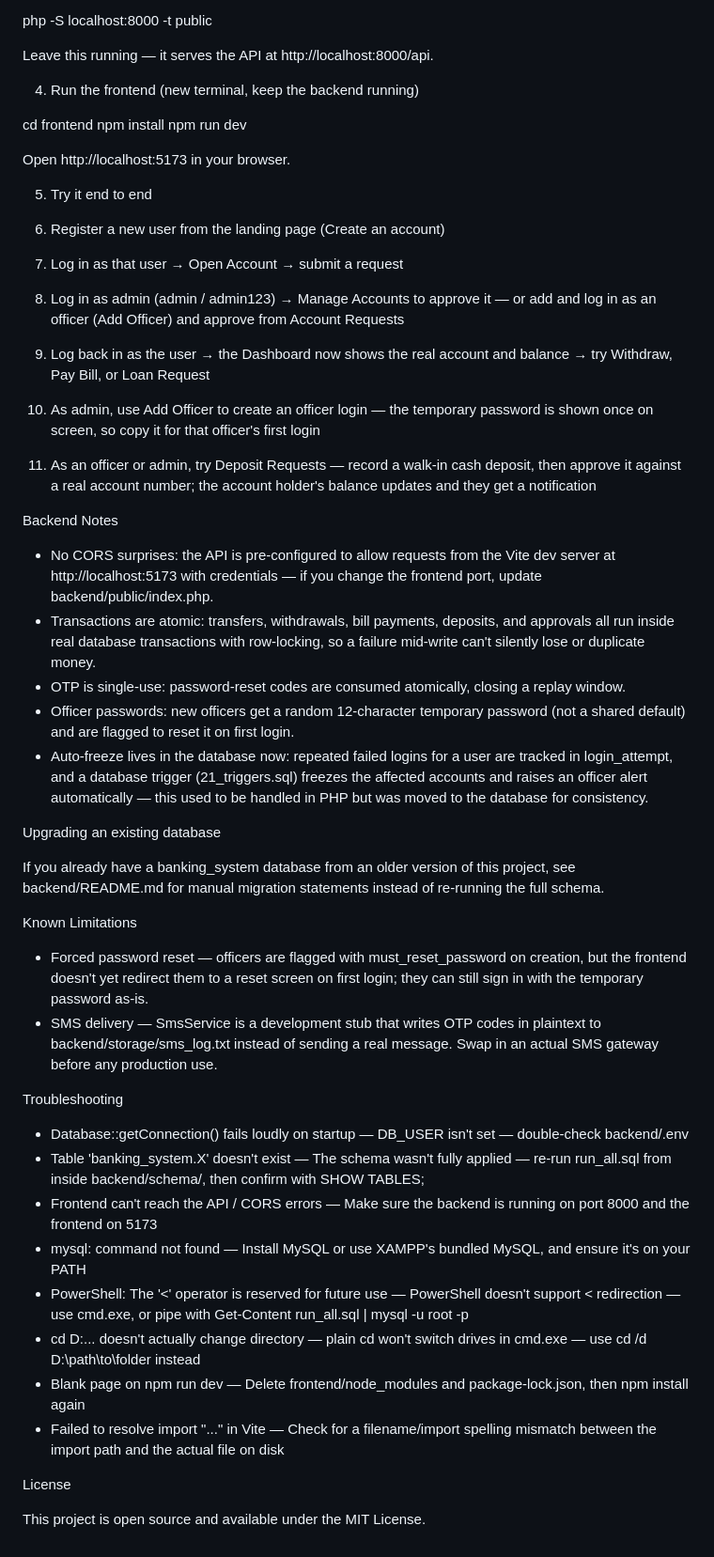
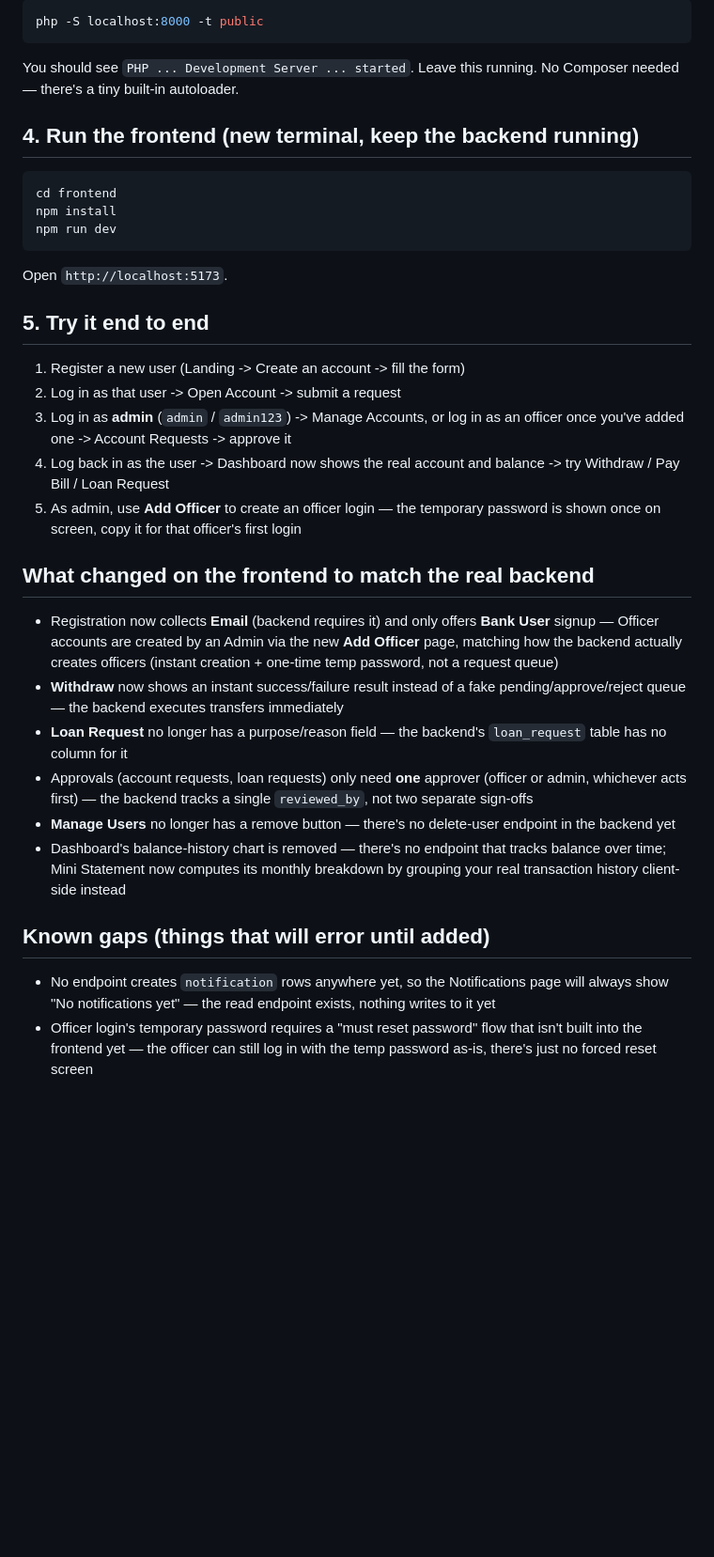
Before and after one commit to Mushfiq530/Dotbank, a Markdown page: README.md, the part around one of its changes. Shown at 94% size. Drawn GitHub-style; blank space fills up the shorter version.

````diff
--- a/README.md
+++ b/README.md
@@ -94,52 +35,44 @@ APP_ENV=local
 php -S localhost:8000 -t public
-
-Leave this running — it serves the API at http://localhost:8000/api.
-
-4. Run the frontend (new terminal, keep the backend running)
-
+```
+You should see `PHP ... Development Server ... started`. Leave this running.
+No Composer needed — there's a tiny built-in autoloader.
+## 4. Run the frontend (new terminal, keep the backend running)
+```bash
 cd frontend
 npm install
 npm run dev
-
-Open http://localhost:5173 in your browser.
-
-5. Try it end to end
-
-1. Register a new user from the landing page (Create an account)
-2. Log in as that user → Open Account → submit a request
-3. Log in as admin (admin / admin123) → Manage Accounts to approve it — or add and log in as an officer (Add Officer) and approve from Account Requests
-4. Log back in as the user → the Dashboard now shows the real account and balance → try Withdraw, Pay Bill, or Loan Request
-5. As admin, use Add Officer to create an officer login — the temporary password is shown once on screen, so copy it for that officer's first login
-6. As an officer or admin, try Deposit Requests — record a walk-in cash deposit, then approve it against a real account number; the account holder's balance updates and they get a notification
-
-Backend Notes
-
-- No CORS surprises: the API is pre-configured to allow requests from the Vite dev server at http://localhost:5173 with credentials — if you change the frontend port, update backend/public/index.php.
-- Transactions are atomic: transfers, withdrawals, bill payments, deposits, and approvals all run inside real database transactions with row-locking, so a failure mid-write can't silently lose or duplicate money.
-- OTP is single-use: password-reset codes are consumed atomically, closing a replay window.
-- Officer passwords: new officers get a random 12-character temporary password (not a shared default) and are flagged to reset it on first login.
-- Auto-freeze lives in the database now: repeated failed logins for a user are tracked in login_attempt, and a database trigger (21_triggers.sql) freezes the affected accounts and raises an officer alert automatically — this used to be handled in PHP but was moved to the database for consistency.
-
-Upgrading an existing database
-
-If you already have a banking_system database from an older version of this project, see backend/README.md for manual migration statements instead of re-running the full schema.
-
-Known Limitations
-
-- Forced password reset — officers are flagged with must_reset_password on creation, but the frontend doesn't yet redirect them to a reset screen on first login; they can still sign in with the temporary password as-is.
-- SMS delivery — SmsService is a development stub that writes OTP codes in plaintext to backend/storage/sms_log.txt instead of sending a real message. Swap in an actual SMS gateway before any production use.
-
-Troubleshooting
-
-- Database::getConnection() fails loudly on startup — DB_USER isn't set — double-check backend/.env
-- Table 'banking_system.X' doesn't exist — The schema wasn't fully applied — re-run run_all.sql from inside backend/schema/, then confirm with SHOW TABLES;
-- Frontend can't reach the API / CORS errors — Make sure the backend is running on port 8000 and the frontend on 5173
-- mysql: command not found — Install MySQL or use XAMPP's bundled MySQL, and ensure it's on your PATH
-- PowerShell: The '<' operator is reserved for future use — PowerShell doesn't support < redirection — use cmd.exe, or pipe with Get-Content run_all.sql | mysql -u root -p
-- cd D:\... doesn't actually change directory — plain cd won't switch drives in cmd.exe — use cd /d D:\path\to\folder instead
-- Blank page on npm run dev — Delete frontend/node_modules and package-lock.json, then npm install again
-- Failed to resolve import "..." in Vite — Check for a filename/import spelling mismatch between the import path and the actual file on disk
-
-License
-
-This project is open source and available under the MIT License.
+```
+Open `http://localhost:5173`.
+## 5. Try it end to end
+1. Register a new user (Landing -> Create an account -> fill the form)
+2. Log in as that user -> Open Account -> submit a request
+3. Log in as **admin** (`admin` / `admin123`) -> Manage Accounts, or log in as
+   an officer once you've added one -> Account Requests -> approve it
+4. Log back in as the user -> Dashboard now shows the real account and
+   balance -> try Withdraw / Pay Bill / Loan Request
+5. As admin, use **Add Officer** to create an officer login — the temporary
+   password is shown once on screen, copy it for that officer's first login
+## What changed on the frontend to match the real backend
+- Registration now collects **Email** (backend requires it) and only offers
+  **Bank User** signup — Officer accounts are created by an Admin via the new
+  **Add Officer** page, matching how the backend actually creates officers
+  (instant creation + one-time temp password, not a request queue)
+- **Withdraw** now shows an instant success/failure result instead of a fake
+  pending/approve/reject queue — the backend executes transfers immediately
+- **Loan Request** no longer has a purpose/reason field — the backend's
+  `loan_request` table has no column for it
+- Approvals (account requests, loan requests) only need **one** approver
+  (officer or admin, whichever acts first) — the backend tracks a single
+  `reviewed_by`, not two separate sign-offs
+- **Manage Users** no longer has a remove button — there's no delete-user
+  endpoint in the backend yet
+- Dashboard's balance-history chart is removed — there's no endpoint that
+  tracks balance over time; Mini Statement now computes its monthly
+  breakdown by grouping your real transaction history client-side instead
+## Known gaps (things that will error until added)
+- No endpoint creates `notification` rows anywhere yet, so the Notifications
+  page will always show "No notifications yet" — the read endpoint exists,
+  nothing writes to it yet
+- Officer login's temporary password requires a "must reset password" flow
+  that isn't built into the frontend yet — the officer can still log in
+  with the temp password as-is, there's just no forced reset screen
````
Also changed, not shown: other parts of README.md (+23 -82 lines).
